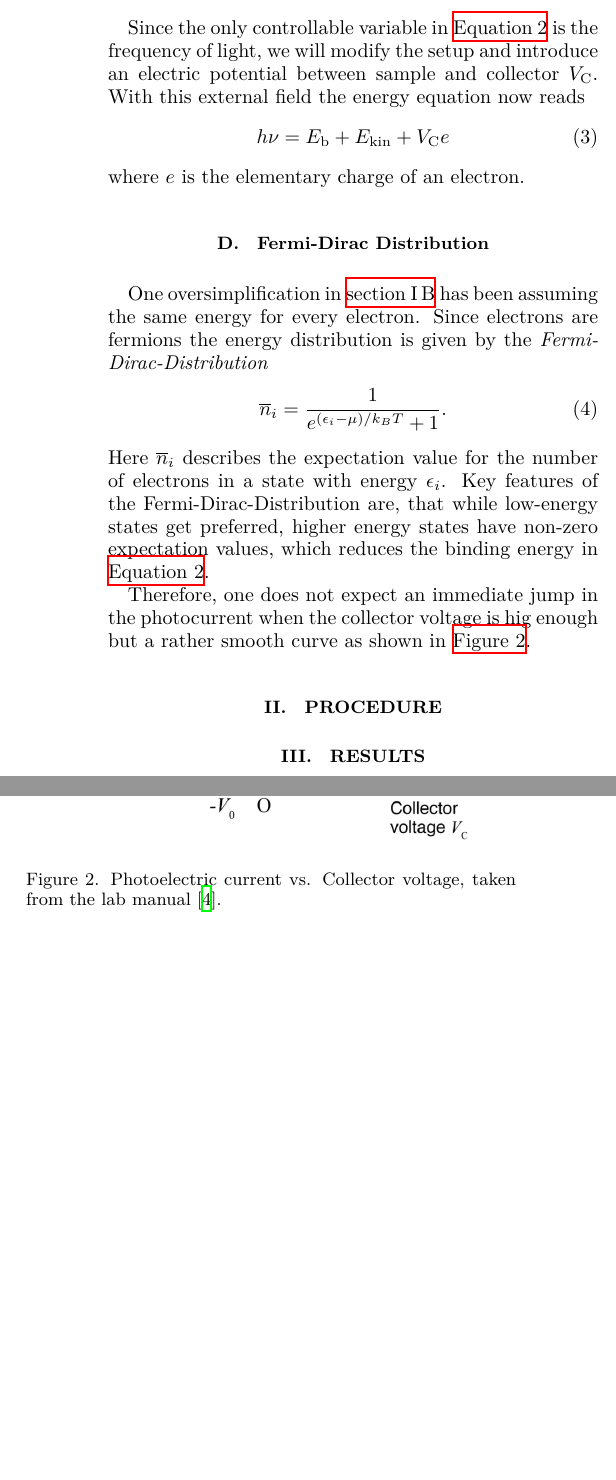
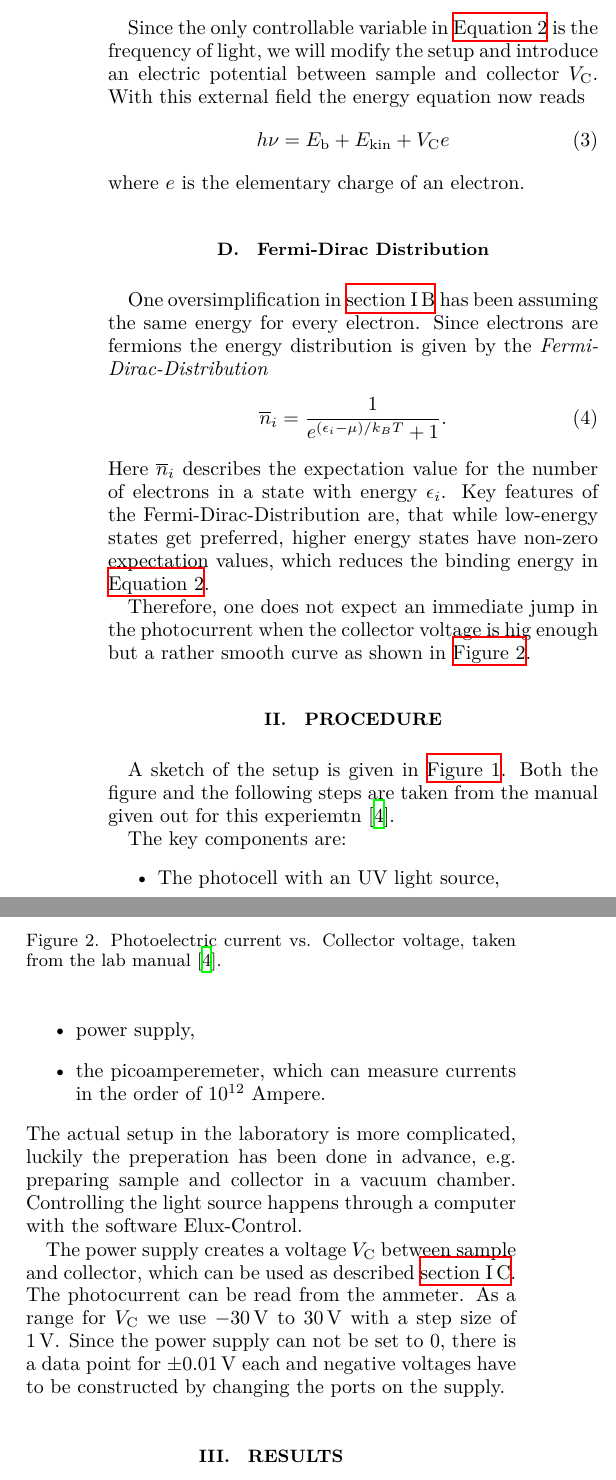
Before and after one commit to dormail/PhysicsLab3, a LaTeX paper (S4 Photoelectric effect/main.tex, which reads S4 Photoelectric effect/content/introduction.tex, S4 Photoelectric effect/content/procedure.tex): two parts of the columns of page 2 of 5, joined at a grey line, cut so that both start at the same text, the shorter picture padded with empty space. Compiled offline with XeLaTeX.

Commit message:
spell checking

```diff
--- a/S4 Photoelectric effect/content/introduction.tex
+++ b/S4 Photoelectric effect/content/introduction.tex
@@ -70,7 +70,7 @@ only, the other two observations become clear as well.
 \end{figure}
 
 \subsection{Collector Voltage}
-\label{sec:colletor_voltage}
+\label{sec:intr:colletor_voltage}
 Since the only controllable variable in \autoref{eqn:EnergyConservation} is the frequency of light,
 we will modify the setup and introduce an electric potential between sample and collector
 $V_\text{C}$.
--- a/S4 Photoelectric effect/content/procedure.tex
+++ b/S4 Photoelectric effect/content/procedure.tex
@@ -1,2 +1,21 @@
 \section{Procedure}
 \label{sec:procedure}
+A sketch of the setup is given in \autoref{fig:ExpSetup}. Both the figure and the following steps
+are taken from the manual given out for this experiemtn \cite{LabInstructions}.
+
+The key components are:
+\begin{itemize}
+  \item The photocell with an UV light source,
+  \item power supply,
+  \item the picoamperemeter, which can measure currents in the order of $10^{12}$ Ampere.
+\end{itemize}
+The actual setup in the laboratory is more complicated, luckily the preperation has been done in
+advance, e.g. preparing sample and collector in a vacuum chamber. Controlling the light source
+happens through a computer with the software Elux-Control.
+
+The power supply creates a voltage $V_\text{C}$ between sample and collector, which can be used as
+described \autoref{sec:intr:colletor_voltage}.
+The photocurrent can be read from the ammeter. As a range for $V_\text{C}$ we
+use $\SI{-30}{V}$ to $\SI{30}{V}$ with a step size of $\SI{1}{V}$. Since the power supply can not be
+set to 0, there is a data point for $\pm \SI{0.01}{V}$ each and negative voltages have to be
+constructed by changing the ports on the supply.
```
Also changed, not shown: S4 Photoelectric effect/content/results.tex (+1 -1 lines), S4 Photoelectric effect/content/introduction.tex (2 more changed lines).
